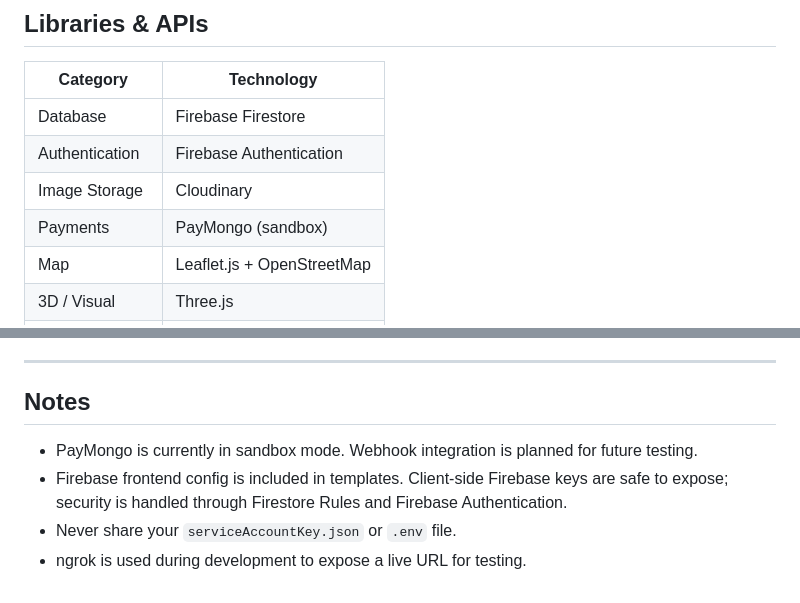
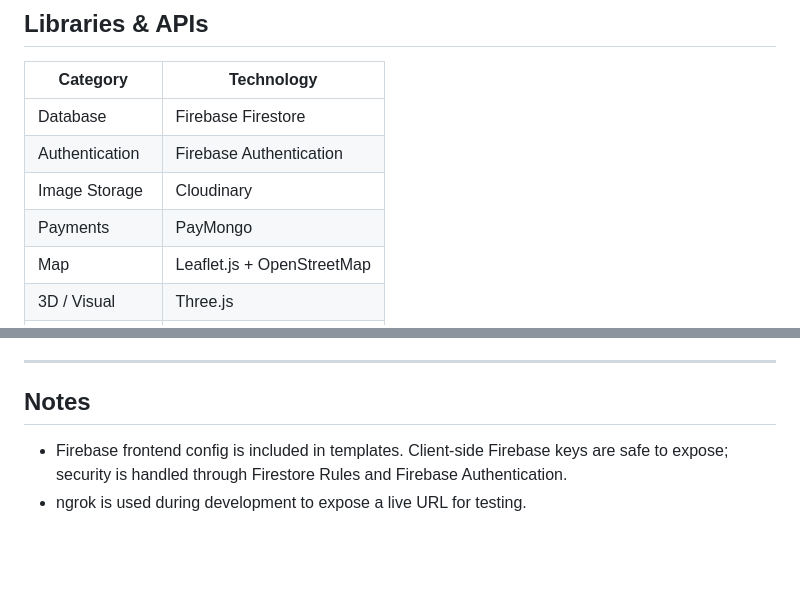
Before and after one commit to StressWare/Capstone-CakeShop, a Markdown page: README.md, 2 parts joined by grey strips. Drawn GitHub-style; blank space fills up the shorter version.

```diff
--- a/README.md
+++ b/README.md
@@ -52,7 +52,7 @@ A web application built for Mrs. Braves Cakeshop in Iloilo City. It handles onli
 | Database | Firebase Firestore |
 | Authentication | Firebase Authentication |
 | Image Storage | Cloudinary |
-| Payments | PayMongo (sandbox) |
+| Payments | PayMongo |
 | Map | Leaflet.js + OpenStreetMap |
 | 3D / Visual | Three.js |
 | Tunneling (dev) | ngrok / pyngrok |
@@ -134,7 +134,5 @@ Delivery is limited to Iloilo City only. The map uses Leaflet.js with OpenStreet
 
 ## Notes
 
-- PayMongo is currently in sandbox mode. Webhook integration is planned for future testing.
 - Firebase frontend config is included in templates. Client-side Firebase keys are safe to expose; security is handled through Firestore Rules and Firebase Authentication.
-- Never share your `serviceAccountKey.json` or `.env` file.
 - ngrok is used during development to expose a live URL for testing.
```
